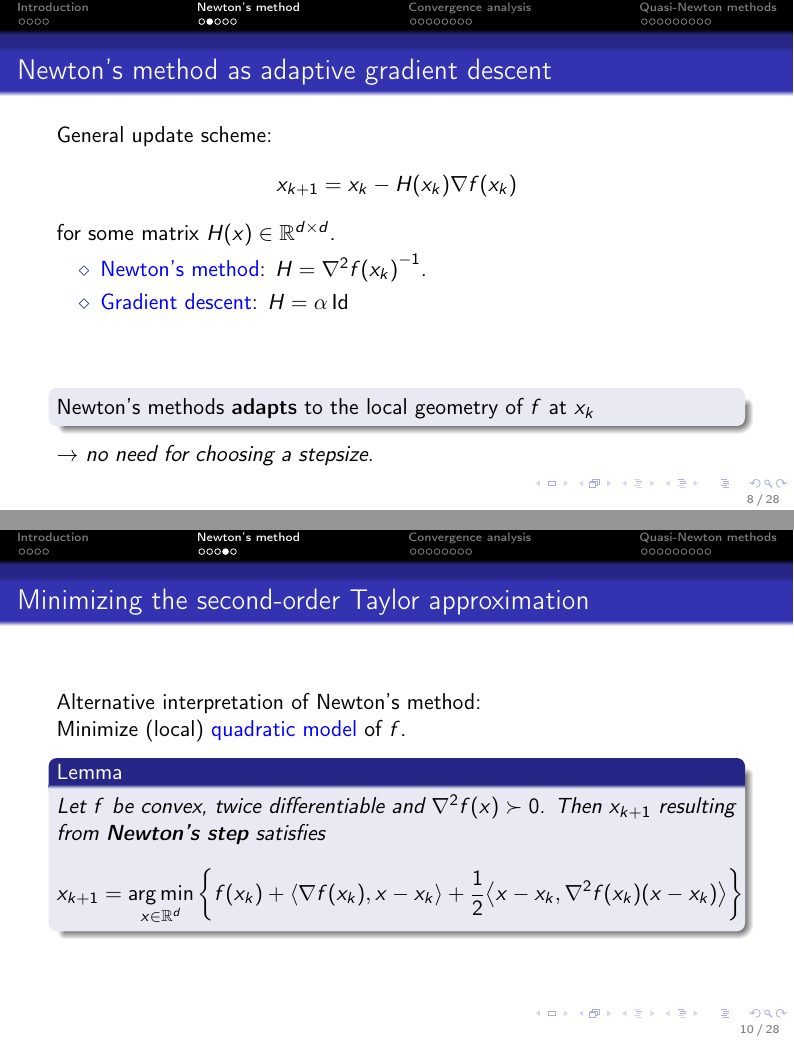
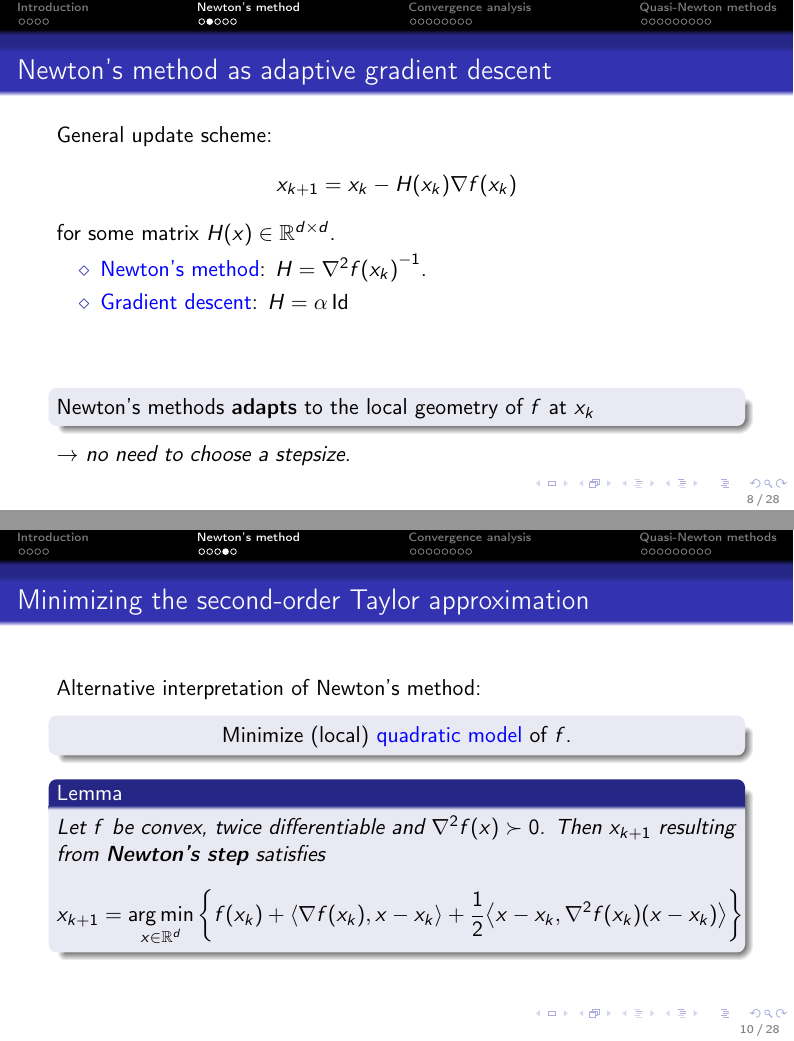
Before and after one commit to AxelBohm/optimization-for-DS-lecture, LaTeX slides (slides/Newtons-method/Newtons_method.tex): pages 9 and 11 of 31, joined at a grey line. The pictures show the PDF file slides/Newtons-method/Newtons_method.pdf that the author committed with the source.

Commit message:
minor fixes

```diff
--- a/slides/Newtons-method/Newtons_method.tex
+++ b/slides/Newtons-method/Newtons_method.tex
@@ -129,7 +129,7 @@
  \begin{block}{}
   Newton's methods \textbf{adapts} to the local geometry of $f$ at $x_k$ \\
  \end{block}
-  $\rightarrow$ \textit{no need for choosing a stepsize}.
+  $\rightarrow$ \textit{no need to choose a stepsize}.
 \end{frame}
 
 \begin{frame}
@@ -140,8 +140,8 @@
   \end{equation}
   is called \textit{nondegenerate} if $M$ is invertible.
   \begin{itemize}
-    \item $x^* := M^{-1}q$ is the unique solution of $\nabla f(x) = 0$
-    \item $x^*$ is the unique global minimum if $f$ is convex
+    \item $x^* := M^{-1}q$ is the unique solution of $\nabla f(x) = 0$.
+    \item $x^*$ is the unique global minimum if $f$ is convex.
   \end{itemize}
   \begin{lemma}[\textcolor{gray}{arbitrary $x_0$}]%
     On nondegenerate quadratic functions, Newtons method yields $x_1=x^*$.
@@ -188,7 +188,10 @@
 \begin{frame}
   \frametitle{Minimizing the second-order Taylor approximation}
   Alternative interpretation of Newton's method:\\
-  Minimize (local) \textcolor{blue}{quadratic model} of $f$.
+  \begin{block}{}
+    \center
+    Minimize (local) \textcolor{blue}{quadratic model} of $f$.
+  \end{block}
   \begin{lemma}%
     Let $f$ be convex, twice differentiable and $\nabla^2 f(x) \succ 0$. Then $x_{k+1}$ resulting from \textbf{Newton's step} satisfies
     \begin{equation}
@@ -200,7 +203,7 @@
 
 \begin{frame}
   \frametitle{Local Convergence}
-  We will prove:\\
+  \textcolor{gray}{We will prove:}\\
   Under suitable conditions on $f$ and \textcolor{blue}{close to the minimum} Newton's method approximates solution up to an error $\epsilon$ in \textcolor{blue}{$\log \log (1/\epsilon)$} iterations.
   \begin{itemize}
     \item much faster than anything so far..
```
Also changed, not shown: slides/Newtons-method/Newtons_method.pdf.
